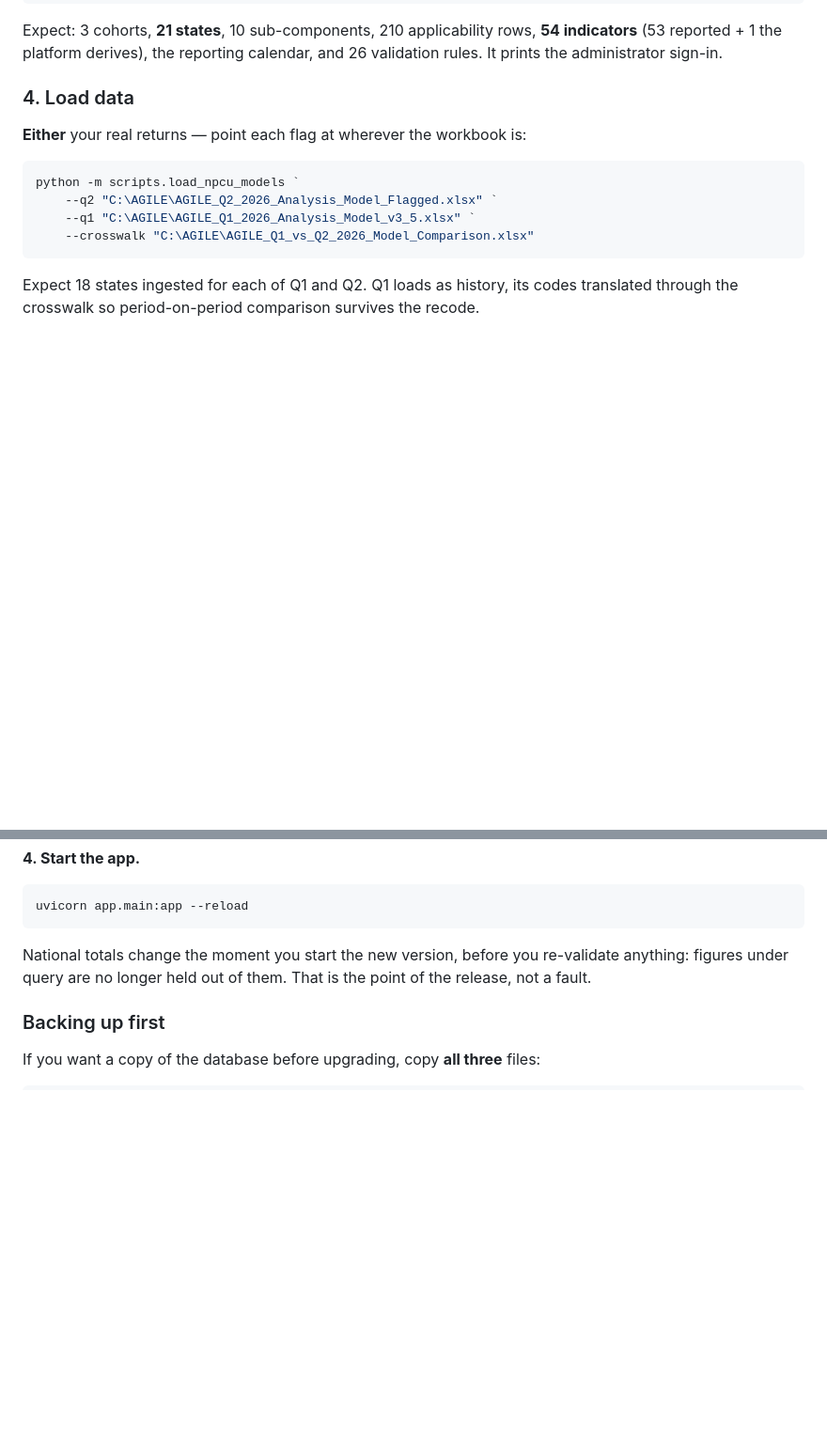
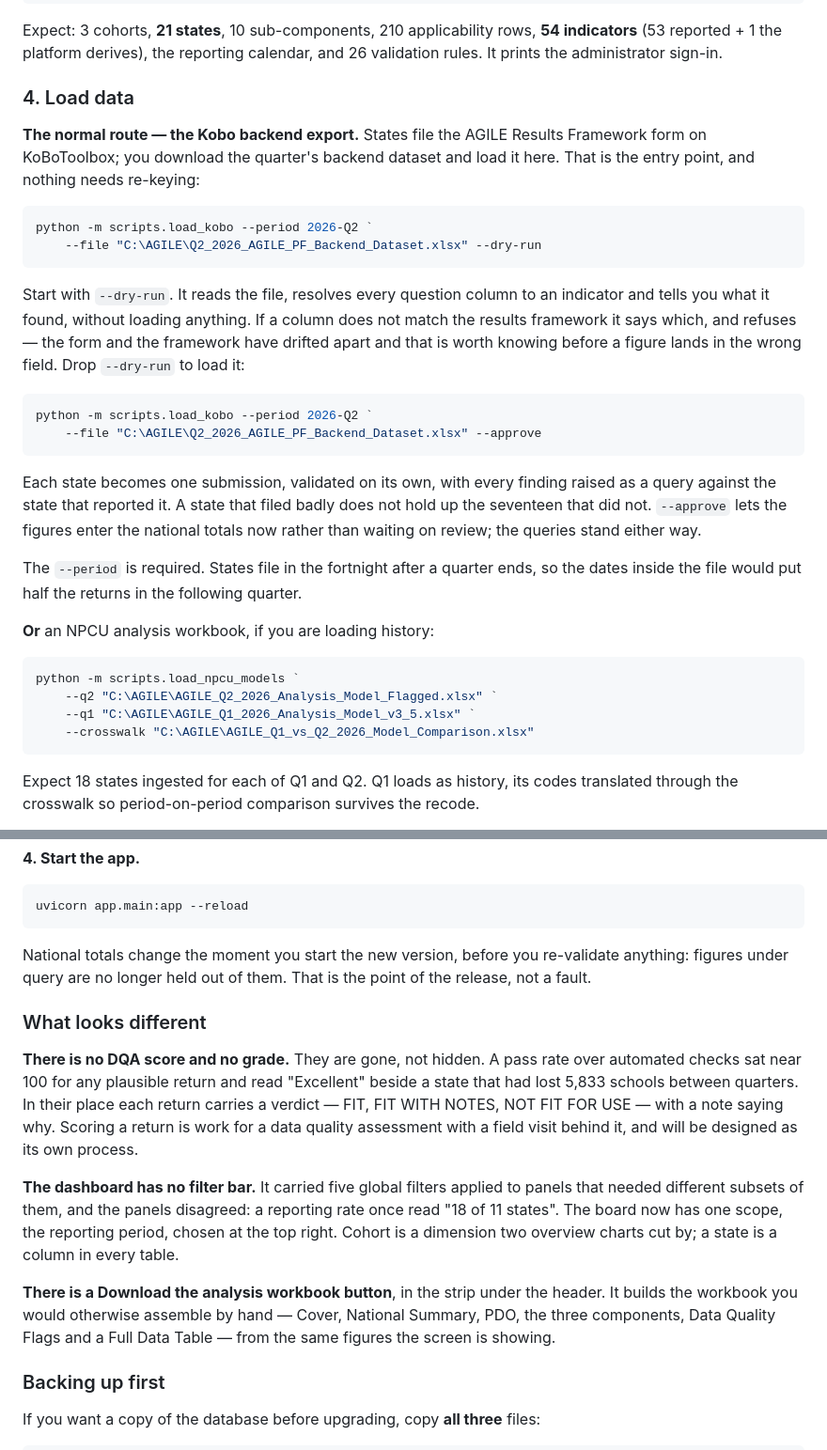
Before and after one commit to dnsima/AGILE_Reporting_App, a Markdown page: docs/INSTALL_WINDOWS.md, 2 parts joined by grey strips. Shown at 94% size. Rendered like a GitHub page; blank space fills up the shorter version.

Commit message:
Document the Kobo route and what changed on screen
The install guide still sent you to load an analysis workbook, which is the
artefact the NPCU produces rather than the one the states file. The Kobo
backend export is the entry point, so it is now the first route in the guide,
with --dry-run shown first: it resolves every question column against the
framework and tells you what it found before anything is loaded.

Also says plainly what looks different after the upgrade -- no score and no
grade, no filter bar, and a workbook download button -- so none of it reads
as something having gone wrong.

Co-Authored-By: Claude Opus 5 <noreply@anthropic.com>
Claude-Session: https://claude.ai/code/session_015MRWonVSfMnEyVKyoEcNj6

````diff
--- a/docs/INSTALL_WINDOWS.md
+++ b/docs/INSTALL_WINDOWS.md
@@ -112,7 +112,37 @@ calendar, and 26 validation rules. It prints the administrator sign-in.
 
 ### 4. Load data
 
-**Either** your real returns — point each flag at wherever the workbook is:
+**The normal route — the Kobo backend export.** States file the AGILE Results
+Framework form on KoBoToolbox; you download the quarter's backend dataset and
+load it here. That is the entry point, and nothing needs re-keying:
+
+```powershell
+python -m scripts.load_kobo --period 2026-Q2 `
+    --file "C:\AGILE\Q2_2026_AGILE_PF_Backend_Dataset.xlsx" --dry-run
+```
+
+Start with `--dry-run`. It reads the file, resolves every question column to an
+indicator and tells you what it found, without loading anything. If a column
+does not match the results framework it says which, and refuses — the form and
+the framework have drifted apart and that is worth knowing before a figure
+lands in the wrong field. Drop `--dry-run` to load it:
+
+```powershell
+python -m scripts.load_kobo --period 2026-Q2 `
+    --file "C:\AGILE\Q2_2026_AGILE_PF_Backend_Dataset.xlsx" --approve
+```
+
+Each state becomes one submission, validated on its own, with every finding
+raised as a query against the state that reported it. A state that filed badly
+does not hold up the seventeen that did not. `--approve` lets the figures enter
+the national totals now rather than waiting on review; the queries stand either
+way.
+
+The `--period` is required. States file in the fortnight after a quarter ends,
+so the dates inside the file would put half the returns in the following
+quarter.
+
+**Or** an NPCU analysis workbook, if you are loading history:
 
 ```powershell
 python -m scripts.load_npcu_models `
@@ -198,6 +228,27 @@ National totals change the moment you start the new version, before you
 re-validate anything: figures under query are no longer held out of them. That
 is the point of the release, not a fault.
 
+### What looks different
+
+**There is no DQA score and no grade.** They are gone, not hidden. A pass rate
+over automated checks sat near 100 for any plausible return and read
+"Excellent" beside a state that had lost 5,833 schools between quarters. In
+their place each return carries a verdict — FIT, FIT WITH NOTES, NOT FIT FOR
+USE — with a note saying why. Scoring a return is work for a data quality
+assessment with a field visit behind it, and will be designed as its own
+process.
+
+**The dashboard has no filter bar.** It carried five global filters applied to
+panels that needed different subsets of them, and the panels disagreed: a
+reporting rate once read "18 of 11 states". The board now has one scope, the
+reporting period, chosen at the top right. Cohort is a dimension two overview
+charts cut by; a state is a column in every table.
+
+**There is a Download the analysis workbook button**, in the strip under the
+header. It builds the workbook you would otherwise assemble by hand — Cover,
+National Summary, PDO, the three components, Data Quality Flags and a Full Data
+Table — from the same figures the screen is showing.
+
 ### Backing up first
 
 If you want a copy of the database before upgrading, copy **all three** files:
````
